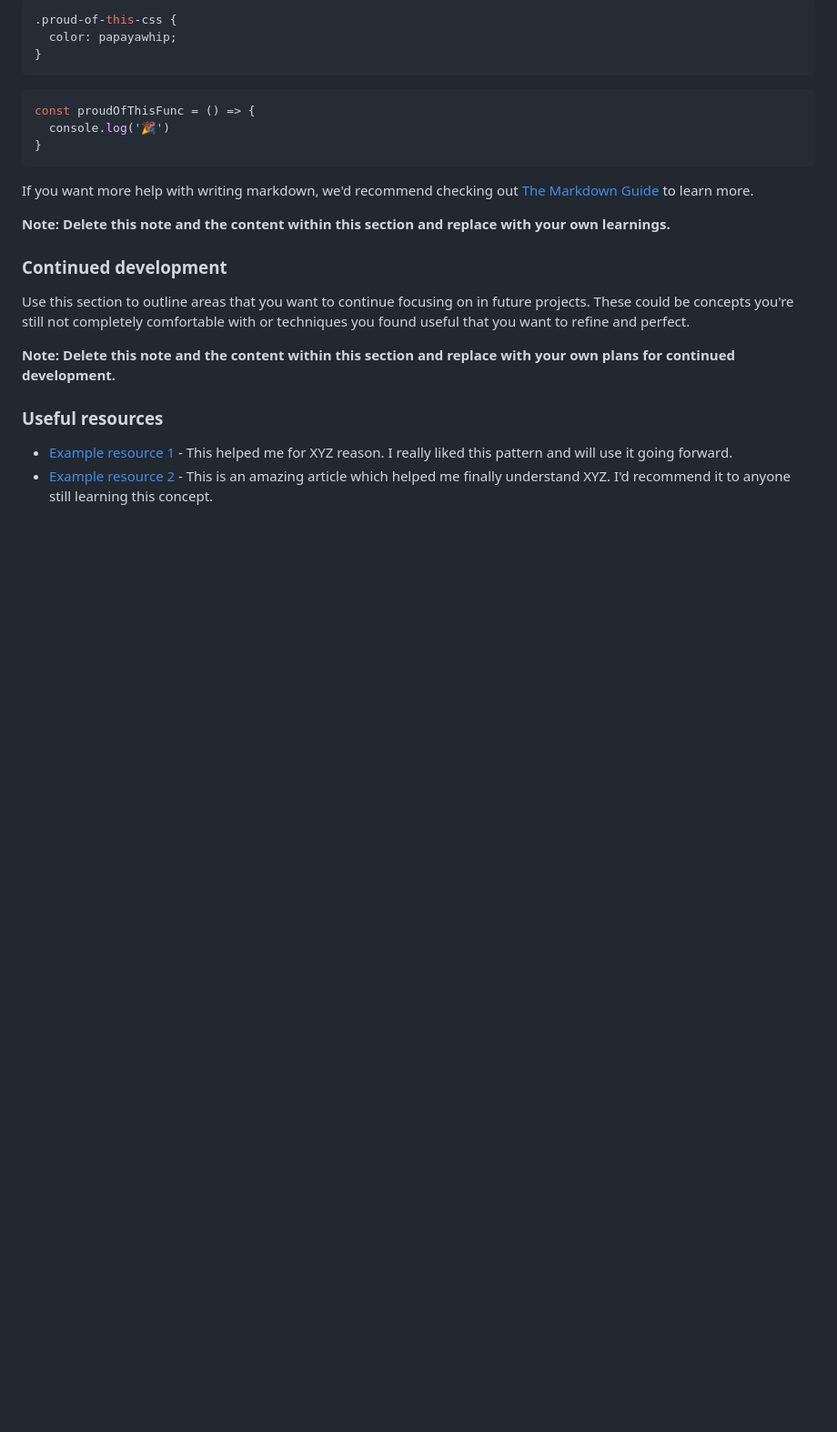
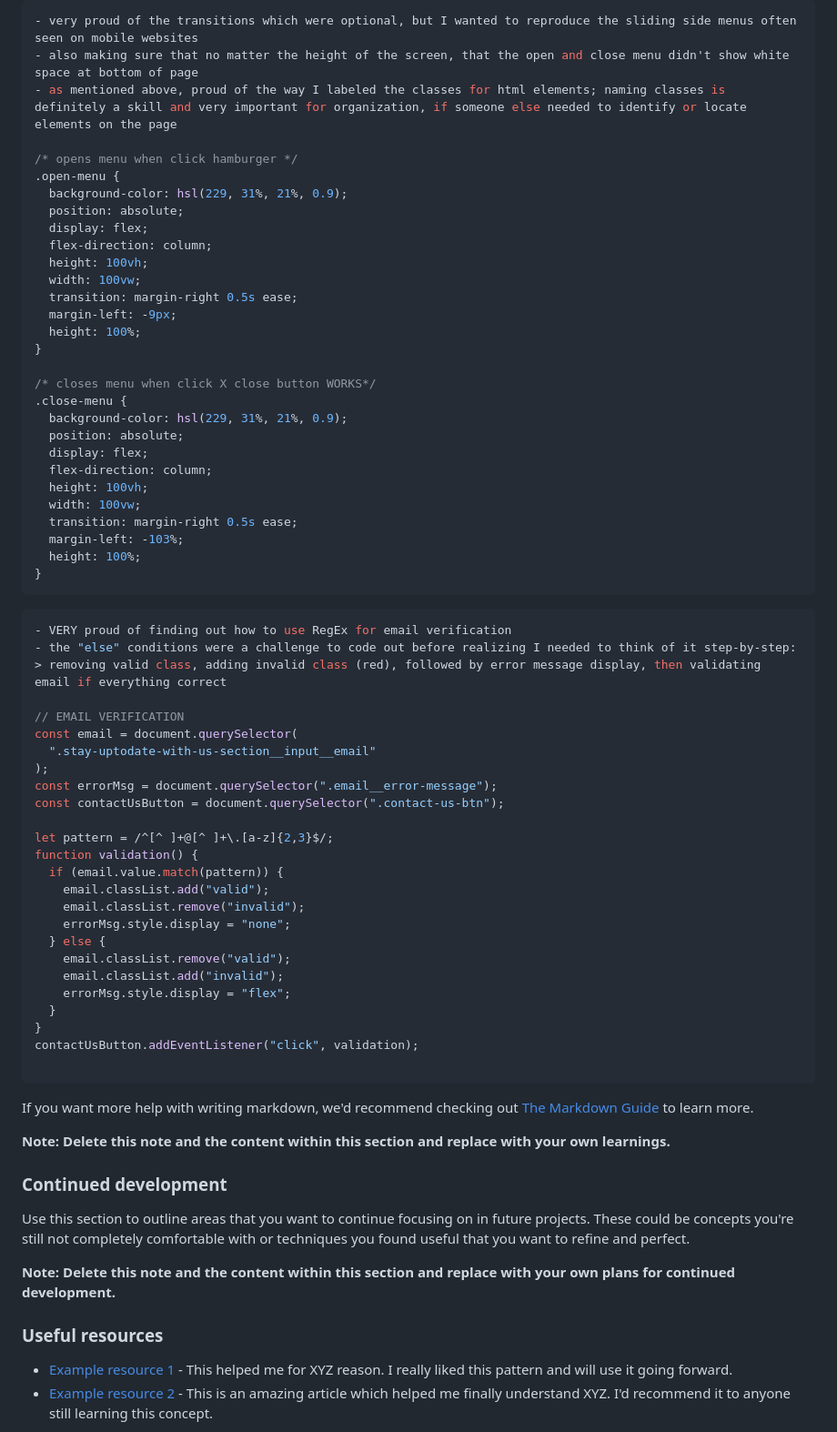
Before and after one commit to LBuchananCates/bookmark-landing-page, a Markdown page: README-template.md, the part around one of its changes. Shown at 91% size. Rendered like a GitHub page; blank space fills up the shorter version.

````diff
--- a/README-template.md
+++ b/README-template.md
@@ -73,13 +115,61 @@ To see how you can add code snippets, see below:
 ```
 ```css
-.proud-of-this-css {
-  color: papayawhip;
+- very proud of the transitions which were optional, but I wanted to reproduce the sliding side menus often seen on mobile websites
+- also making sure that no matter the height of the screen, that the open and close menu didn't show white space at bottom of page
+- as mentioned above, proud of the way I labeled the classes for html elements; naming classes is definitely a skill and very important for organization, if someone else needed to identify or locate elements on the page
+
+/* opens menu when click hamburger */
+.open-menu {
+  background-color: hsl(229, 31%, 21%, 0.9);
+  position: absolute;
+  display: flex;
+  flex-direction: column;
+  height: 100vh;
+  width: 100vw;
+  transition: margin-right 0.5s ease;
+  margin-left: -9px;
+  height: 100%;
+}
+
+/* closes menu when click X close button WORKS*/
+.close-menu {
+  background-color: hsl(229, 31%, 21%, 0.9);
+  position: absolute;
+  display: flex;
+  flex-direction: column;
+  height: 100vh;
+  width: 100vw;
+  transition: margin-right 0.5s ease;
+  margin-left: -103%;
+  height: 100%;
 }
 ```
 ```js
-const proudOfThisFunc = () => {
-  console.log('🎉')
+- VERY proud of finding out how to use RegEx for email verification
+- the "else" conditions were a challenge to code out before realizing I needed to think of it step-by-step:
+> removing valid class, adding invalid class (red), followed by error message display, then validating email if everything correct
+
+// EMAIL VERIFICATION
+const email = document.querySelector(
+  ".stay-uptodate-with-us-section__input__email"
+);
+const errorMsg = document.querySelector(".email__error-message");
+const contactUsButton = document.querySelector(".contact-us-btn");
+
+let pattern = /^[^ ]+@[^ ]+\.[a-z]{2,3}$/;
+function validation() {
+  if (email.value.match(pattern)) {
+    email.classList.add("valid");
+    email.classList.remove("invalid");
+    errorMsg.style.display = "none";
+  } else {
+    email.classList.remove("valid");
+    email.classList.add("invalid");
+    errorMsg.style.display = "flex";
+  }
 }
+contactUsButton.addEventListener("click", validation);
+
 ```
 
 If you want more help with writing markdown, we'd recommend checking out [The Markdown Guide](https://www.markdownguide.org/) to learn more.
````
Also changed, not shown: other parts of README-template.md (+58 -16 lines).
